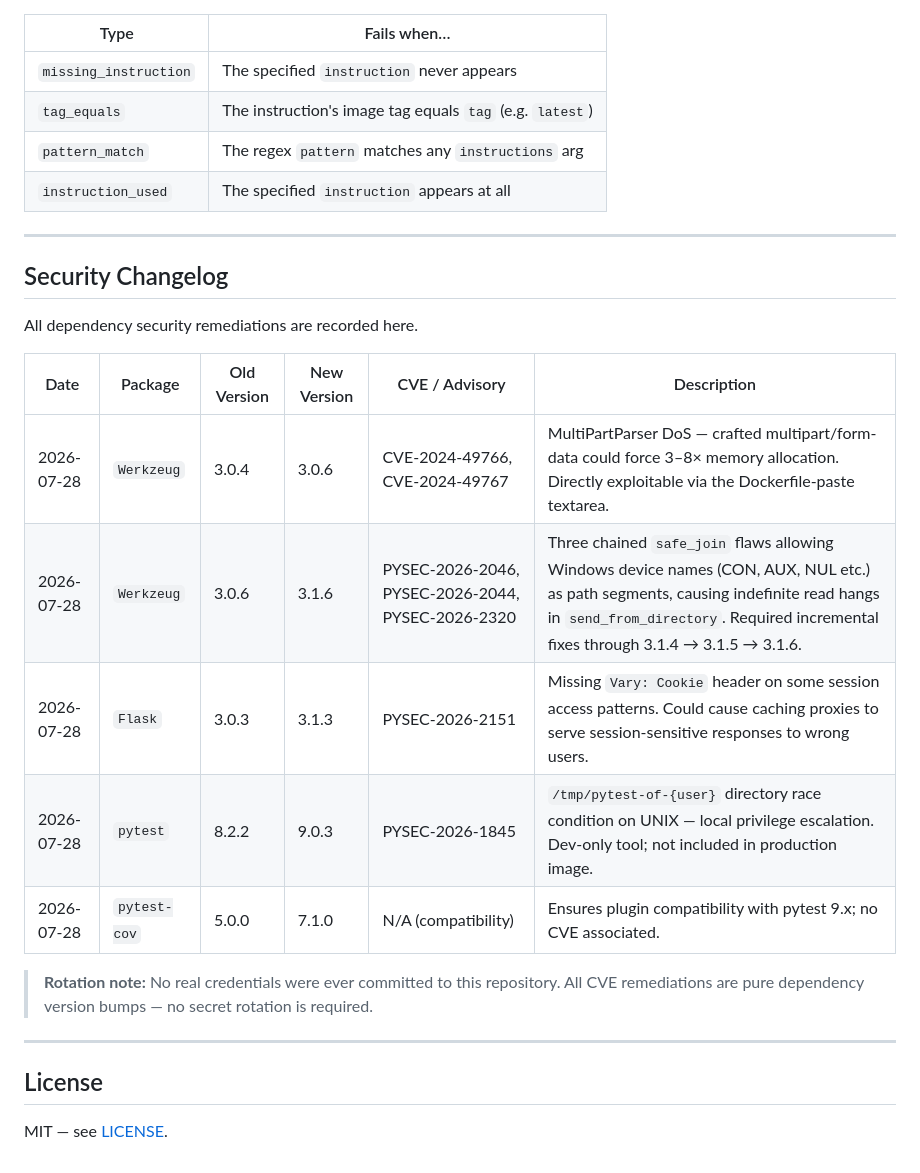
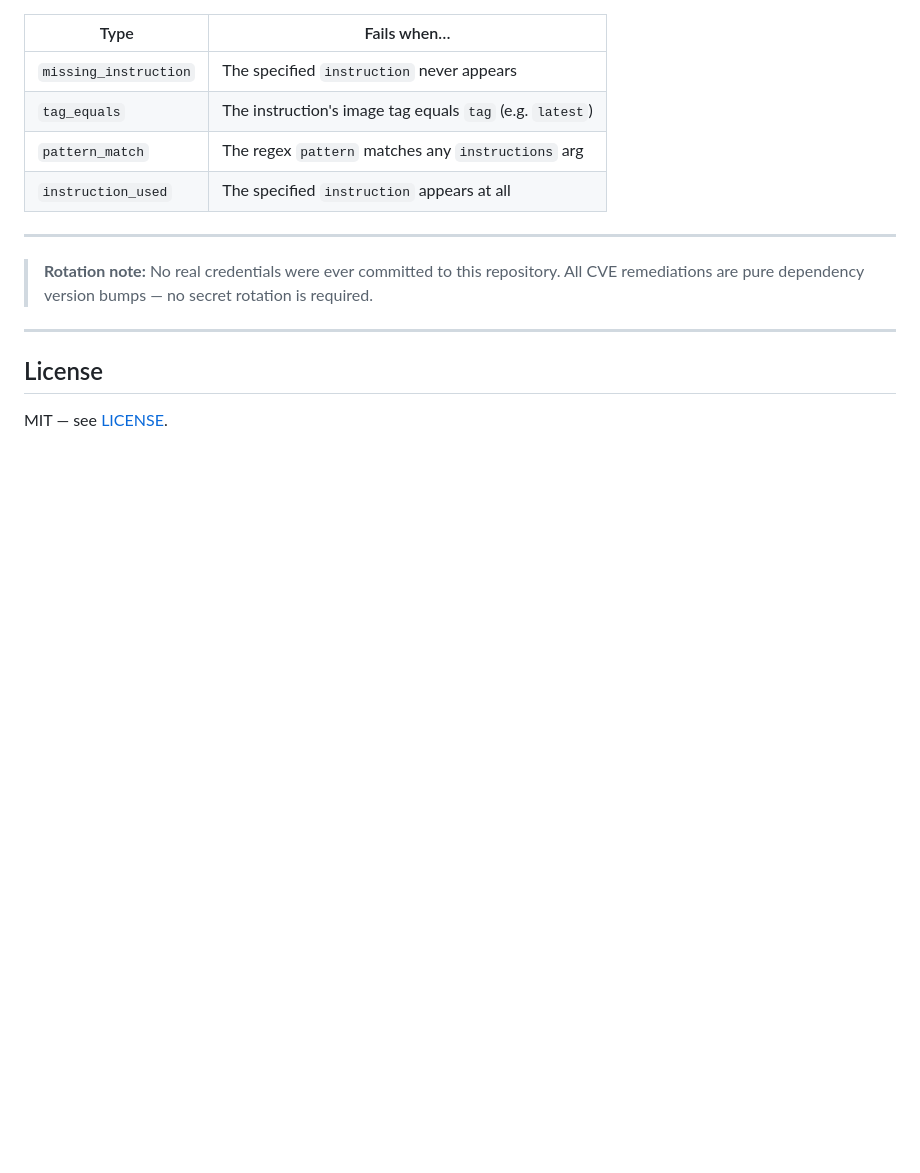
Before and after one commit to whitewolf0414/DockSentra, a Markdown page: README.md, the part around the change. Rendered like a GitHub page; blank space fills up the shorter version.

Commit message:
Re-editted  README
Removed the Security Changelog section detailing dependency security remediations.

```diff
--- a/README.md
+++ b/README.md
@@ -265,17 +265,6 @@ No Python changes required. The new rule will appear in every scan immediately.
 
 ---
 
-## Security Changelog
-
-All dependency security remediations are recorded here.
-
-| Date | Package | Old Version | New Version | CVE / Advisory | Description |
-|------|---------|-------------|-------------|----------------|-------------|
-| 2026-07-28 | `Werkzeug` | 3.0.4 | 3.0.6 | CVE-2024-49766, CVE-2024-49767 | MultiPartParser DoS — crafted multipart/form-data could force 3–8× memory allocation. Directly exploitable via the Dockerfile-paste textarea. |
-| 2026-07-28 | `Werkzeug` | 3.0.6 | 3.1.6 | PYSEC-2026-2046, PYSEC-2026-2044, PYSEC-2026-2320 | Three chained `safe_join` flaws allowing Windows device names (CON, AUX, NUL etc.) as path segments, causing indefinite read hangs in `send_from_directory`. Required incremental fixes through 3.1.4 → 3.1.5 → 3.1.6. |
-| 2026-07-28 | `Flask` | 3.0.3 | 3.1.3 | PYSEC-2026-2151 | Missing `Vary: Cookie` header on some session access patterns. Could cause caching proxies to serve session-sensitive responses to wrong users. |
-| 2026-07-28 | `pytest` | 8.2.2 | 9.0.3 | PYSEC-2026-1845 | `/tmp/pytest-of-{user}` directory race condition on UNIX — local privilege escalation. Dev-only tool; not included in production image. |
-| 2026-07-28 | `pytest-cov` | 5.0.0 | 7.1.0 | N/A (compatibility) | Ensures plugin compatibility with pytest 9.x; no CVE associated. |
 
 > **Rotation note:** No real credentials were ever committed to this repository. All CVE remediations are pure dependency version bumps — no secret rotation is required.
 
```
